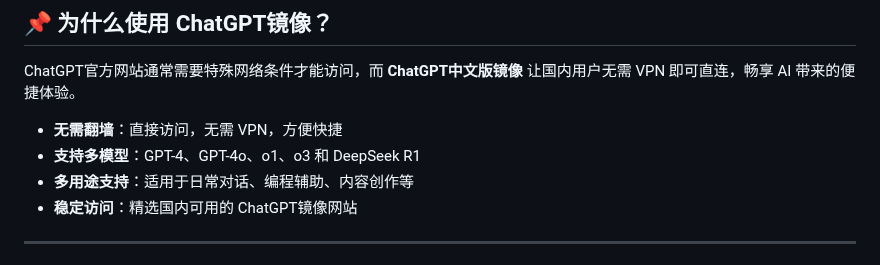
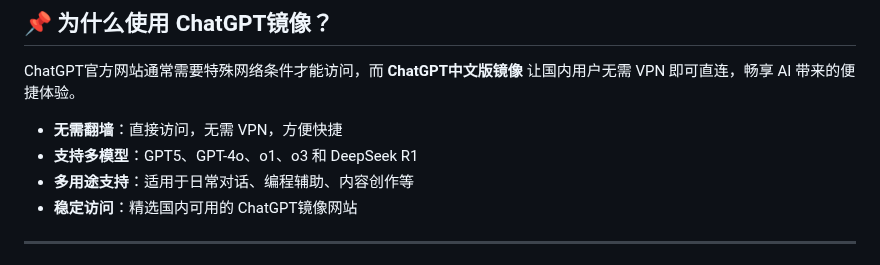
Before and after one commit to gptzh/chatgptzh, a Markdown page: README.md, the part around the change. GitHub-like rendering.

```diff
--- a/README.md
+++ b/README.md
@@ -11,7 +11,7 @@
 ChatGPT官方网站通常需要特殊网络条件才能访问，而 **ChatGPT中文版镜像** 让国内用户无需 VPN 即可直连，畅享 AI 带来的便捷体验。
 
 - **无需翻墙**：直接访问，无需 VPN，方便快捷
-- **支持多模型**：GPT-4、GPT-4o、o1、o3 和 DeepSeek R1
+- **支持多模型**：GPT5、GPT-4o、o1、o3 和 DeepSeek R1
 - **多用途支持**：适用于日常对话、编程辅助、内容创作等
 - **稳定访问**：精选国内可用的 ChatGPT镜像网站
 
```
